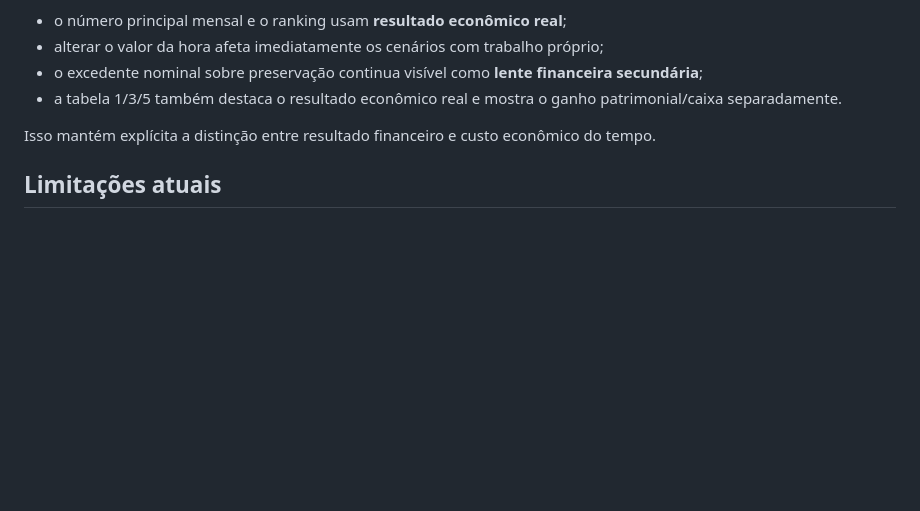
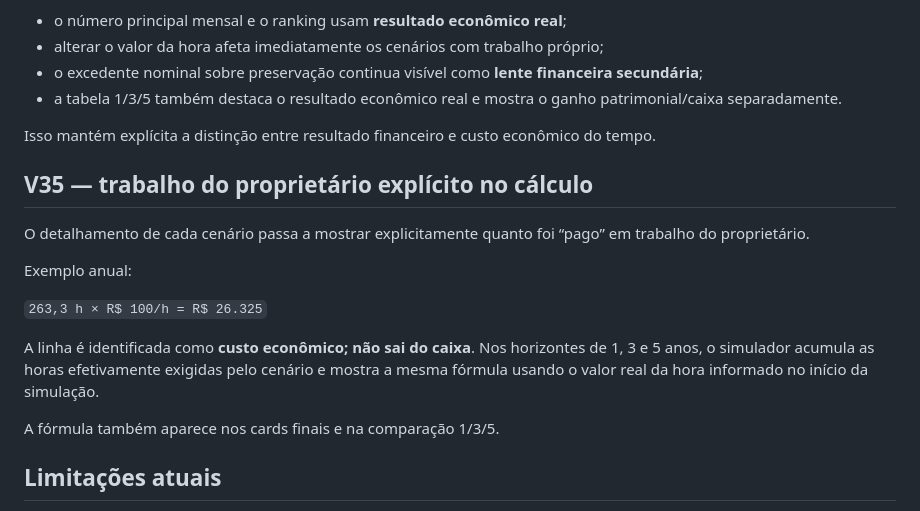
Before and after one commit to henriquecrang/viabilidade-airbnb, a Markdown page: README.md, the part around the change. GitHub-like rendering; blank space fills up the shorter version.

Commit message:
Document V35 owner labor detail (#52)

```diff
--- a/README.md
+++ b/README.md
@@ -318,6 +318,18 @@ Desde a V34:
 - a tabela 1/3/5 também destaca o resultado econômico real e mostra o ganho patrimonial/caixa separadamente.
 
 Isso mantém explícita a distinção entre resultado financeiro e custo econômico do tempo.
+
+## V35 — trabalho do proprietário explícito no cálculo
+
+O detalhamento de cada cenário passa a mostrar explicitamente quanto foi “pago” em trabalho do proprietário.
+
+Exemplo anual:
+
+`263,3 h × R$ 100/h = R$ 26.325`
+
+A linha é identificada como **custo econômico; não sai do caixa**. Nos horizontes de 1, 3 e 5 anos, o simulador acumula as horas efetivamente exigidas pelo cenário e mostra a mesma fórmula usando o valor real da hora informado no início da simulação.
+
+A fórmula também aparece nos cards finais e na comparação 1/3/5.
 
 ## Limitações atuais
 
```
